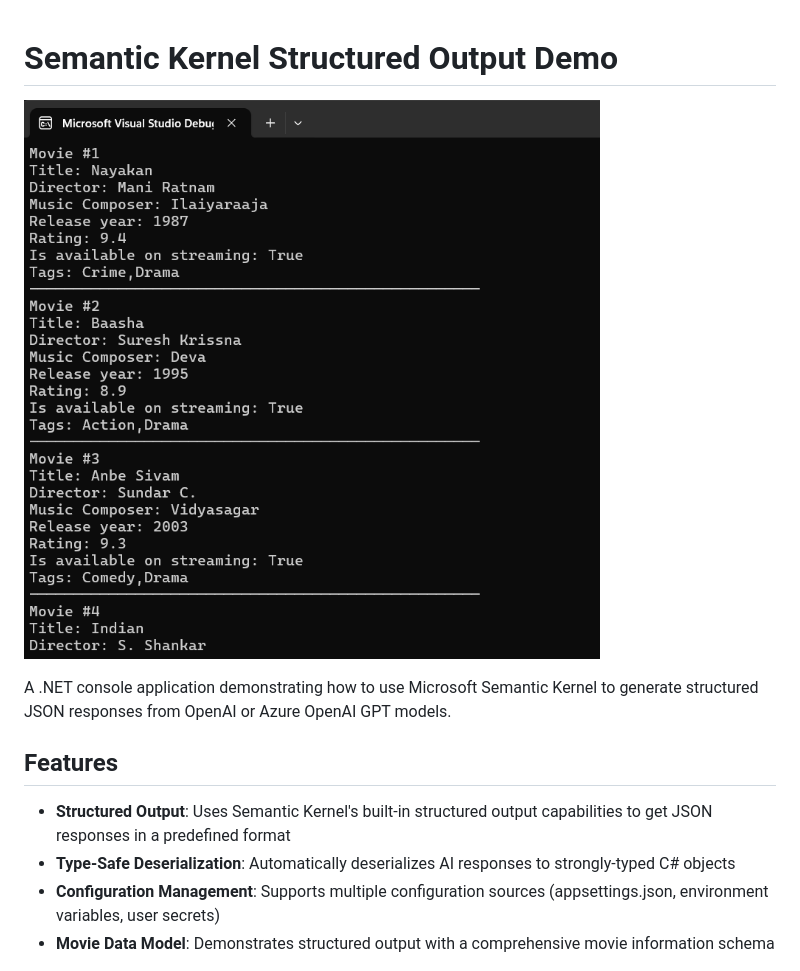
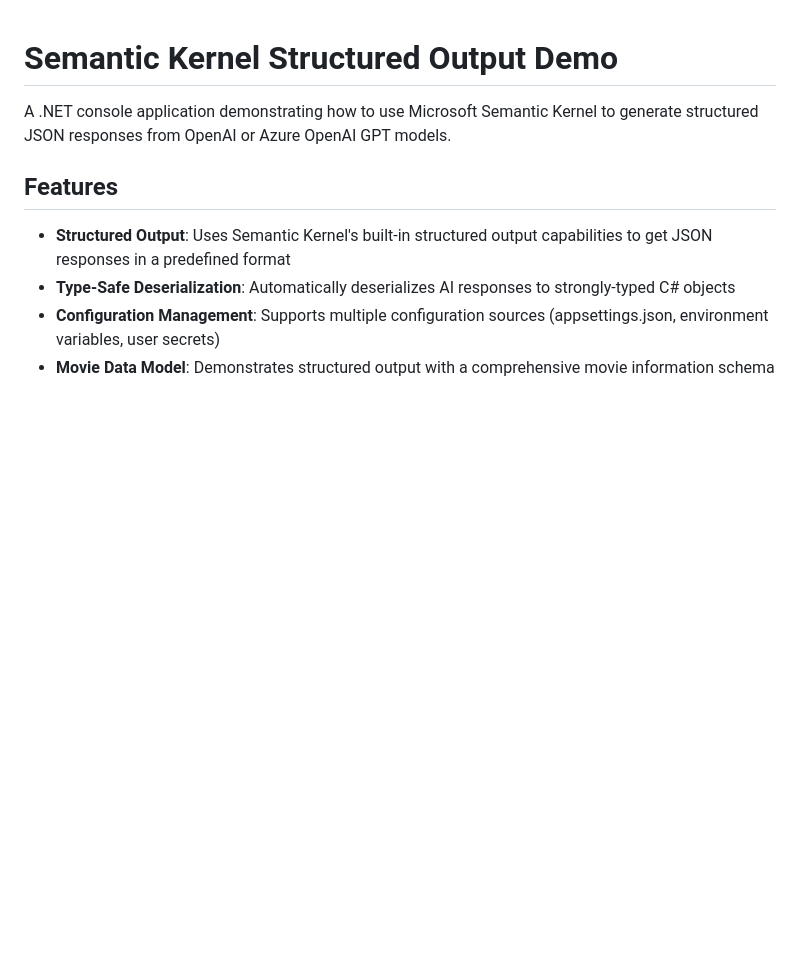
Before and after one commit to r-manimaran/AI-SemanticKernel, a Markdown page: SemanticKernel-StructuredOutput/README.md, the part around the change. Drawn GitHub-style; blank space fills up the shorter version.

Commit message:
Commited the changes in README.md

```diff
--- a/SemanticKernel-StructuredOutput/README.md
+++ b/SemanticKernel-StructuredOutput/README.md
@@ -1,6 +1,4 @@
 # Semantic Kernel Structured Output Demo
-
-![Structured Output](image.png)
 
 A .NET console application demonstrating how to use Microsoft Semantic Kernel to generate structured JSON responses from OpenAI or Azure OpenAI GPT models.
 
```
